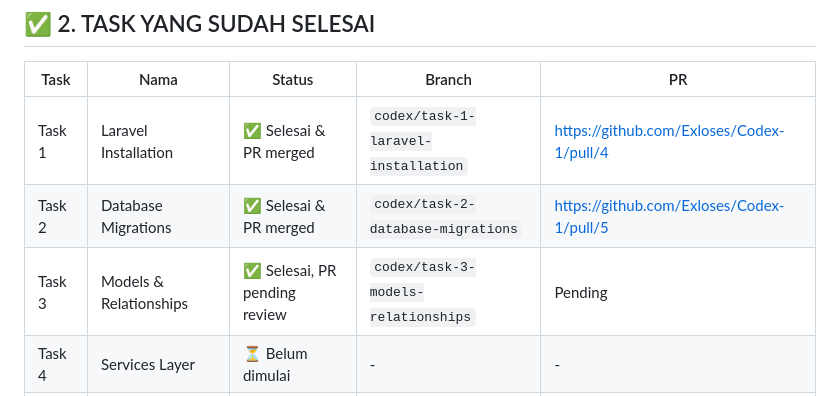
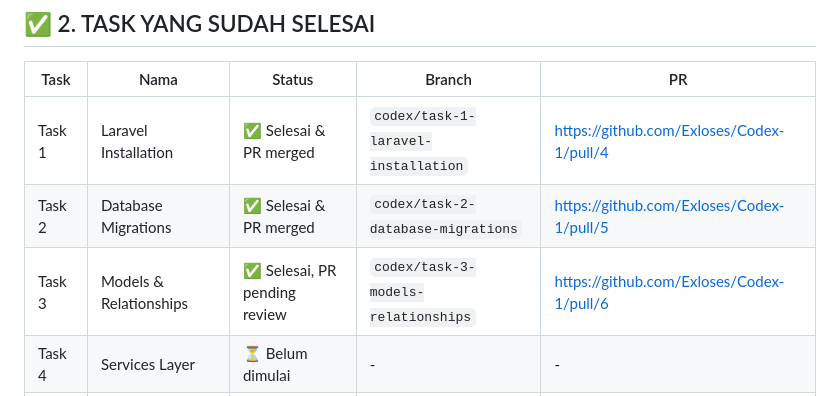
Before and after one commit to Exloses/Codex-1, a Markdown page: PROJECT_STATUS.md, the part around the change. Drawn GitHub-style.

Commit message:
chore: update project status with Task 3 PR

```diff
--- a/PROJECT_STATUS.md
+++ b/PROJECT_STATUS.md
@@ -27,7 +27,7 @@ Platform e-commerce dropship global dengan 3 panel:
 |------|------|--------|--------|----|
 | Task 1 | Laravel Installation | ✅ Selesai & PR merged | `codex/task-1-laravel-installation` | https://github.com/Exloses/Codex-1/pull/4 |
 | Task 2 | Database Migrations | ✅ Selesai & PR merged | `codex/task-2-database-migrations` | https://github.com/Exloses/Codex-1/pull/5 |
-| Task 3 | Models & Relationships | ✅ Selesai, PR pending review | `codex/task-3-models-relationships` | Pending |
+| Task 3 | Models & Relationships | ✅ Selesai, PR pending review | `codex/task-3-models-relationships` | https://github.com/Exloses/Codex-1/pull/6 |
 | Task 4 | Services Layer | ⏳ Belum dimulai | - | - |
 | Task 5 | Background Jobs | ⏳ Belum dimulai | - | - |
 | Task 6 | Schedulers & Commands | ⏳ Belum dimulai | - | - |
```
